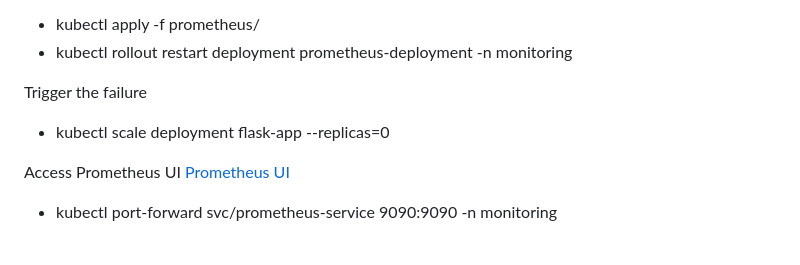
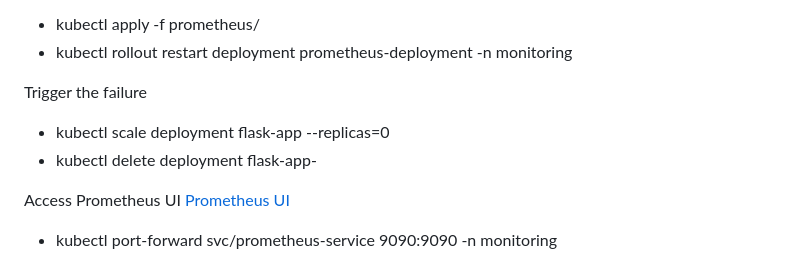
Before and after one commit to JTL-lab/Kubernetes-To-Do-App, a Markdown page: README.md, the part around the change. Rendered like a GitHub page.

Commit message:
edit readme instructions

```diff
--- a/README.md
+++ b/README.md
@@ -14,6 +14,7 @@ Create the new Instances
 
 Trigger the failure
 - kubectl scale deployment flask-app --replicas=0
+- kubectl delete deployment flask-app-<id>
 
 Access Prometheus UI [Prometheus UI](http://localhost:9090)
 - kubectl port-forward svc/prometheus-service 9090:9090 -n monitoring
```
